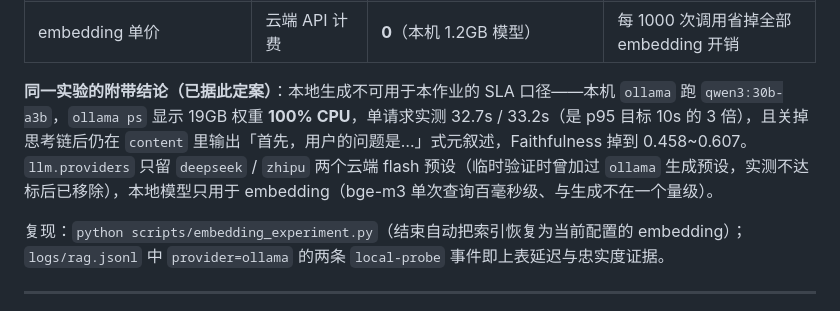
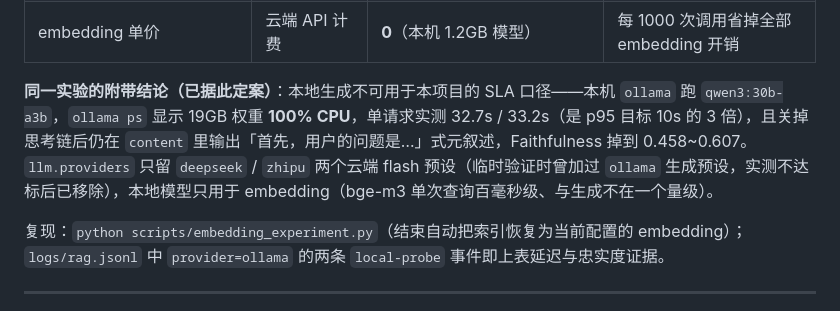
Before and after one commit to pwang7456/grounded-qa, a Markdown page: docs/issue_diagnosis.md, the part around the change. GitHub-like rendering.

```diff
--- a/docs/issue_diagnosis.md
+++ b/docs/issue_diagnosis.md
@@ -137,7 +137,7 @@
 | Context Precision（hybrid+rerank） | 0.975 | **1.000** | +2.6% |
 | embedding 单价 | 云端 API 计费 | **0**（本机 1.2GB 模型） | 每 1000 次调用省掉全部 embedding 开销 |
 
-**同一实验的附带结论（已据此定案）**：本地生成不可用于本作业的 SLA 口径——本机 `ollama` 跑 `qwen3:30b-a3b`，`ollama ps` 显示 19GB 权重 **100% CPU**，单请求实测 32.7s / 33.2s（是 p95 目标 10s 的 3 倍），且关掉思考链后仍在 `content` 里输出「首先，用户的问题是…」式元叙述，Faithfulness 掉到 0.458~0.607。`llm.providers` 只留 `deepseek` / `zhipu` 两个云端 flash 预设（临时验证时曾加过 `ollama` 生成预设，实测不达标后已移除），本地模型只用于 embedding（bge-m3 单次查询百毫秒级、与生成不在一个量级）。
+**同一实验的附带结论（已据此定案）**：本地生成不可用于本项目的 SLA 口径——本机 `ollama` 跑 `qwen3:30b-a3b`，`ollama ps` 显示 19GB 权重 **100% CPU**，单请求实测 32.7s / 33.2s（是 p95 目标 10s 的 3 倍），且关掉思考链后仍在 `content` 里输出「首先，用户的问题是…」式元叙述，Faithfulness 掉到 0.458~0.607。`llm.providers` 只留 `deepseek` / `zhipu` 两个云端 flash 预设（临时验证时曾加过 `ollama` 生成预设，实测不达标后已移除），本地模型只用于 embedding（bge-m3 单次查询百毫秒级、与生成不在一个量级）。
 
 复现：`python scripts/embedding_experiment.py`（结束自动把索引恢复为当前配置的 embedding）；`logs/rag.jsonl` 中 `provider=ollama` 的两条 `local-probe` 事件即上表延迟与忠实度证据。
 
```
Also changed, not shown: README.en.md (+8 -7 lines), README.md (+6 -6 lines).
